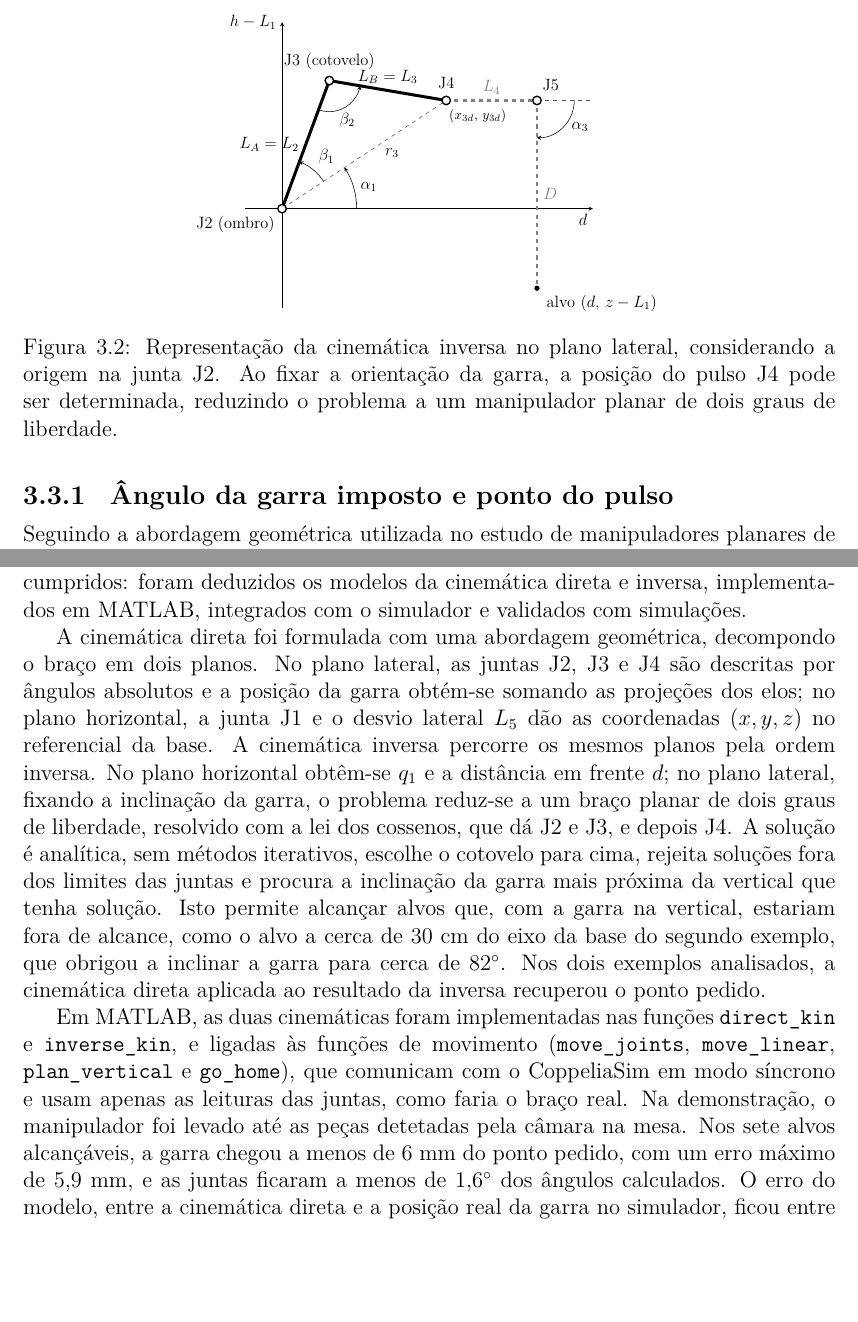
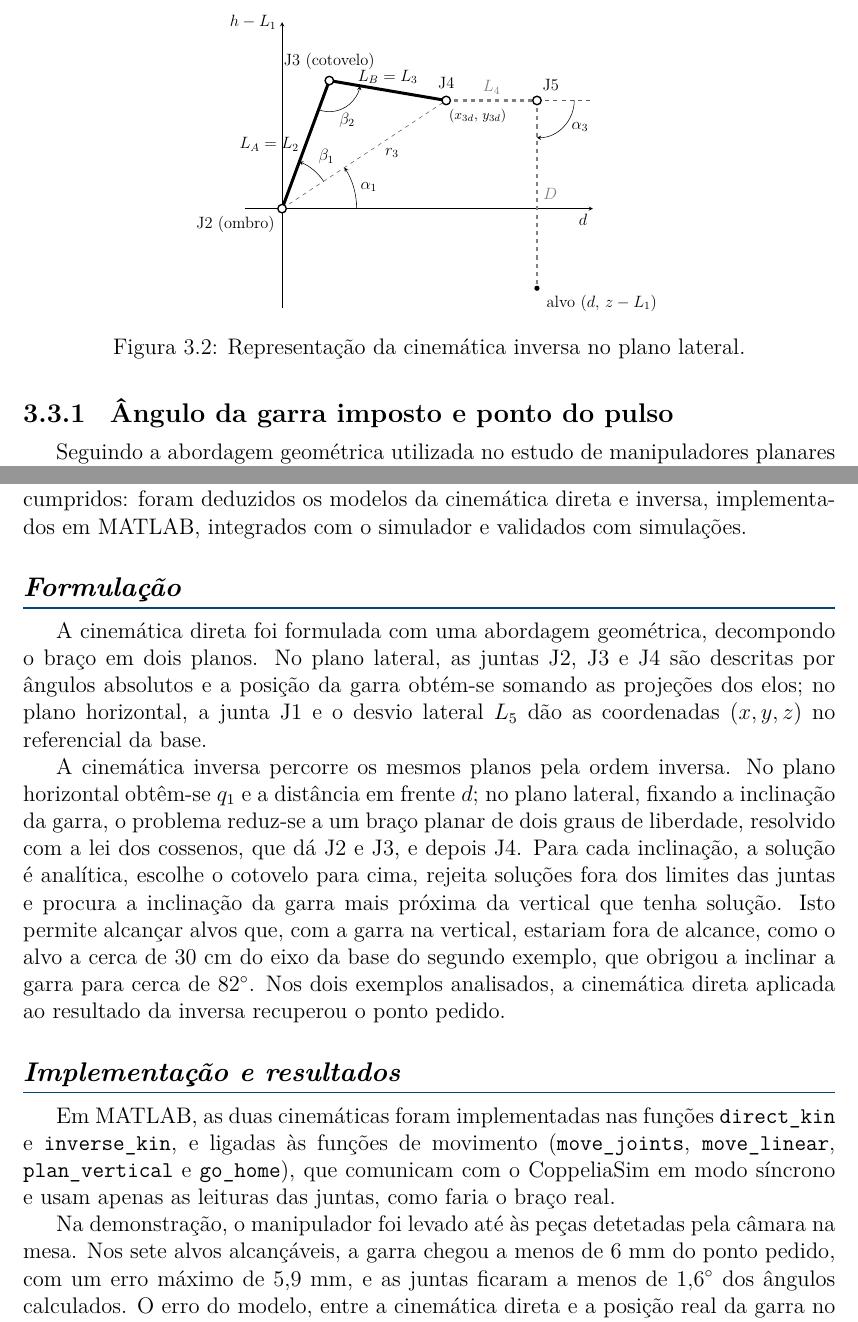
Before and after one commit to SlenderN679/Elephant_MyCobot280, a LaTeX document (3_Documentacao/LaTeX/main.tex, which reads 3_Documentacao/LaTeX/tex/Chap/3-Inverse_Kin/plano_lateral.tex, 3_Documentacao/LaTeX/tex/Chap/6-Conclusao/CONC.tex): two parts of pages 25 and 50 of 52, joined at a grey line, cut so that both start at the same text, the shorter picture padded with empty space. Compiled offline with pdfLaTeX.

Commit message:
Limpeza
Co-authored-by: laramisraquel <laramisraquel@users.noreply.github.com>

```diff
--- a/3_Documentacao/LaTeX/main.tex
+++ b/3_Documentacao/LaTeX/main.tex
@@ -15,6 +15,7 @@
 \usepackage[portuguese]{babel}
 \usepackage{booktabs}
 \usepackage{lmodern}
+\usepackage{indentfirst}
 
 \definecolor{titulo}{RGB}{0,70,120}   % cor dos títulos (muda à vontade)
 
--- a/3_Documentacao/LaTeX/tex/Chap/3-Inverse_Kin/plano_lateral.tex
+++ b/3_Documentacao/LaTeX/tex/Chap/3-Inverse_Kin/plano_lateral.tex
@@ -11,7 +11,7 @@ Como ilustrado na Figura~\ref{fig:2dof}, este problema pode ser resolvido atrav
     \resizebox{0.6\textwidth}{!}{
         \input{./graph/ik_2dof.tex}
     }
-    \caption{Representação da cinemática inversa no plano lateral, considerando a origem na junta J2. Ao fixar a orientação da garra, a posição do pulso J4 pode ser determinada, reduzindo o problema a um manipulador planar de dois graus de liberdade.}
+    \caption{Representação da cinemática inversa no plano lateral.}
     \label{fig:2dof}
 \end{figure}
 
--- a/3_Documentacao/LaTeX/tex/Chap/6-Conclusao/CONC.tex
+++ b/3_Documentacao/LaTeX/tex/Chap/6-Conclusao/CONC.tex
@@ -3,9 +3,19 @@
 
 Neste trabalho foi desenvolvida e implementada a cinemática do braço robótico myCobot 280, desde a formulação matemática até à demonstração do movimento do centro de preensão da garra até diferentes posições alvo, no simulador CoppeliaSim controlado a partir de MATLAB. Os objetivos definidos no início do relatório foram cumpridos: foram deduzidos os modelos da cinemática direta e inversa, implementados em MATLAB, integrados com o simulador e validados com simulações.
 
-A cinemática direta foi formulada com uma abordagem geométrica, decompondo o braço em dois planos. No plano lateral, as juntas J2, J3 e J4 são descritas por ângulos absolutos e a posição da garra obtém-se somando as projeções dos elos; no plano horizontal, a junta J1 e o desvio lateral $L_5$ dão as coordenadas $(x, y, z)$ no referencial da base. A cinemática inversa percorre os mesmos planos pela ordem inversa. No plano horizontal obtêm-se $q_1$ e a distância em frente $d$; no plano lateral, fixando a inclinação da garra, o problema reduz-se a um braço planar de dois graus de liberdade, resolvido com a lei dos cossenos, que dá J2 e J3, e depois J4. A solução é analítica, sem métodos iterativos, escolhe o cotovelo para cima, rejeita soluções fora dos limites das juntas e procura a inclinação da garra mais próxima da vertical que tenha solução. Isto permite alcançar alvos que, com a garra na vertical, estariam fora de alcance, como o alvo a cerca de 30~cm do eixo da base do segundo exemplo, que obrigou a inclinar a garra para cerca de $82^\circ$. Nos dois exemplos analisados, a cinemática direta aplicada ao resultado da inversa recuperou o ponto pedido.
+\section*{Formulação}
 
-Em MATLAB, as duas cinemáticas foram implementadas nas funções \texttt{direct\_kin} e \texttt{inverse\_kin}, e ligadas às funções de movimento (\texttt{move\_joints}, \texttt{move\_linear}, \texttt{plan\_vertical} e \texttt{go\_home}), que comunicam com o CoppeliaSim em modo síncrono e usam apenas as leituras das juntas, como faria o braço real. Na demonstração, o manipulador foi levado até as peças detetadas pela câmara na mesa. Nos sete alvos alcançáveis, a garra chegou a menos de 6~mm do ponto pedido, com um erro máximo de 5,9~mm, e as juntas ficaram a menos de $1{,}6^\circ$ dos ângulos calculados. O erro do modelo, entre a cinemática direta e a posição real da garra no simulador, ficou entre 1,2 e 4,0~mm, o que valida a função \texttt{direct\_kin}, a conversão entre referenciais e os comprimentos dos elos medidos no cenário. Quatro peças, a 39--41~cm do eixo da base, foram declaradas inalcançáveis pela cinemática inversa antes de o braço se mover, o que é coerente com o alcance de cerca de 36--37~cm obtido com a garra inclinada.
+A cinemática direta foi formulada com uma abordagem geométrica, decompondo o braço em dois planos. No plano lateral, as juntas J2, J3 e J4 são descritas por ângulos absolutos e a posição da garra obtém-se somando as projeções dos elos; no plano horizontal, a junta J1 e o desvio lateral $L_5$ dão as coordenadas $(x, y, z)$ no referencial da base.
+
+A cinemática inversa percorre os mesmos planos pela ordem inversa. No plano horizontal obtêm-se $q_1$ e a distância em frente $d$; no plano lateral, fixando a inclinação da garra, o problema reduz-se a um braço planar de dois graus de liberdade, resolvido com a lei dos cossenos, que dá J2 e J3, e depois J4. Para cada inclinação, a solução é analítica, escolhe o cotovelo para cima, rejeita soluções fora dos limites das juntas e procura a inclinação da garra mais próxima da vertical que tenha solução. Isto permite alcançar alvos que, com a garra na vertical, estariam fora de alcance, como o alvo a cerca de 30~cm do eixo da base do segundo exemplo, que obrigou a inclinar a garra para cerca de $82^\circ$. Nos dois exemplos analisados, a cinemática direta aplicada ao resultado da inversa recuperou o ponto pedido.
+
+\section*{Implementação e resultados}
+
+Em MATLAB, as duas cinemáticas foram implementadas nas funções \texttt{direct\_kin} e \texttt{inverse\_kin}, e ligadas às funções de movimento (\texttt{move\_joints}, \texttt{move\_linear}, \texttt{plan\_vertical} e \texttt{go\_home}), que comunicam com o CoppeliaSim em modo síncrono e usam apenas as leituras das juntas, como faria o braço real.
+
+Na demonstração, o manipulador foi levado até às peças detetadas pela câmara na mesa. Nos sete alvos alcançáveis, a garra chegou a menos de 6~mm do ponto pedido, com um erro máximo de 5,9~mm, e as juntas ficaram a menos de $1{,}6^\circ$ dos ângulos calculados. O erro do modelo, entre a cinemática direta e a posição real da garra no simulador, ficou entre 1,2 e 4,0~mm, o que valida a função \texttt{direct\_kin}, a conversão entre referenciais e os comprimentos dos elos medidos no cenário. Quatro peças, a 39--41~cm do eixo da base, foram declaradas inalcançáveis pela cinemática inversa antes de o braço se mover, o que é coerente com o alcance de cerca de 36--37~cm obtido com a garra inclinada.
+
+\section*{Limitações}
 
 O trabalho tem algumas limitações. O erro de alcance cresce com a distância ao eixo da base, sendo máximo no alvo mais afastado, o que é compatível com o descaimento do braço pelo seu peso quando está mais esticado. A função \texttt{move\_joints} interpola as juntas e não a posição da garra, pelo que a trajetória entre dois pontos não é uma reta; quando é preciso uma reta, usa-se a \texttt{move\_linear}. Como a junta J5 é mantida a $0^\circ$, a orientação da garra fica limitada à sua inclinação e à rotação de J6. Por fim, os resultados são de simulação e as posições reais dos objetos, que só o simulador conhece, foram usadas apenas para medir os erros.
 
```
Also changed, not shown: 3_Documentacao/LaTeX/graph/alcance_pulso.tex (+1 -1 lines), 3_Documentacao/LaTeX/tex/Chap/1-Intro/INTRO.tex (+1 -1 lines), 3_Documentacao/LaTeX/main.pdf, 3_Documentacao/LaTeX/tex/Chap/3-Inverse_Kin/plano_lateral.tex (2 more changed lines), 3_Documentacao/LaTeX/tex/Chap/6-Conclusao/CONC.tex (2 more changed lines), 6 other files.
